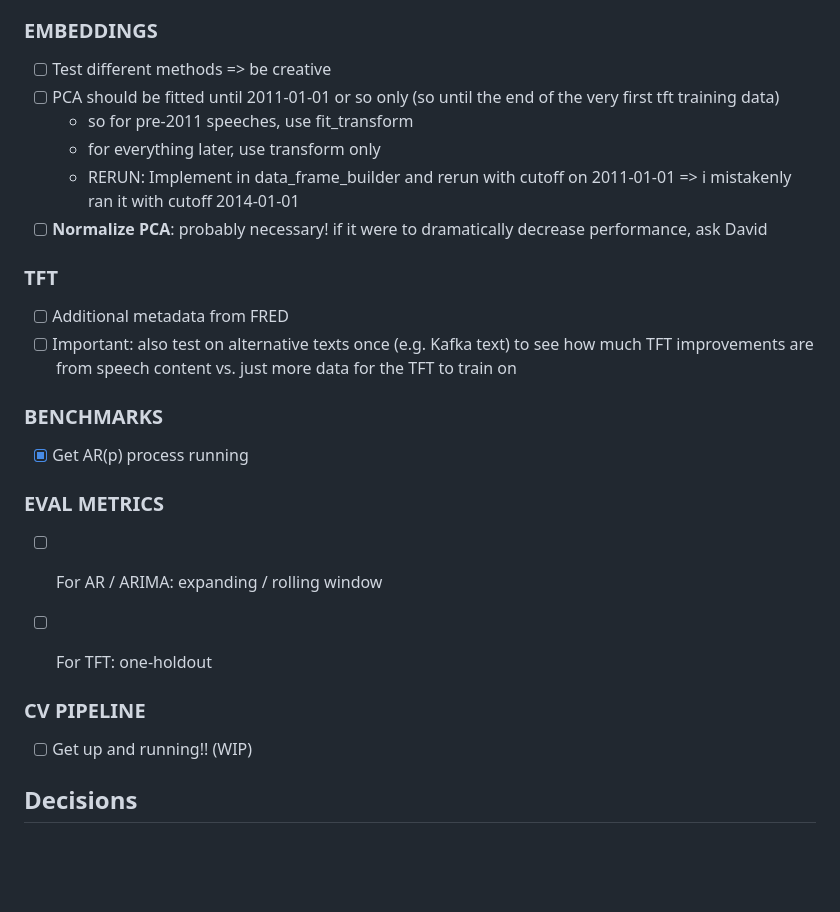
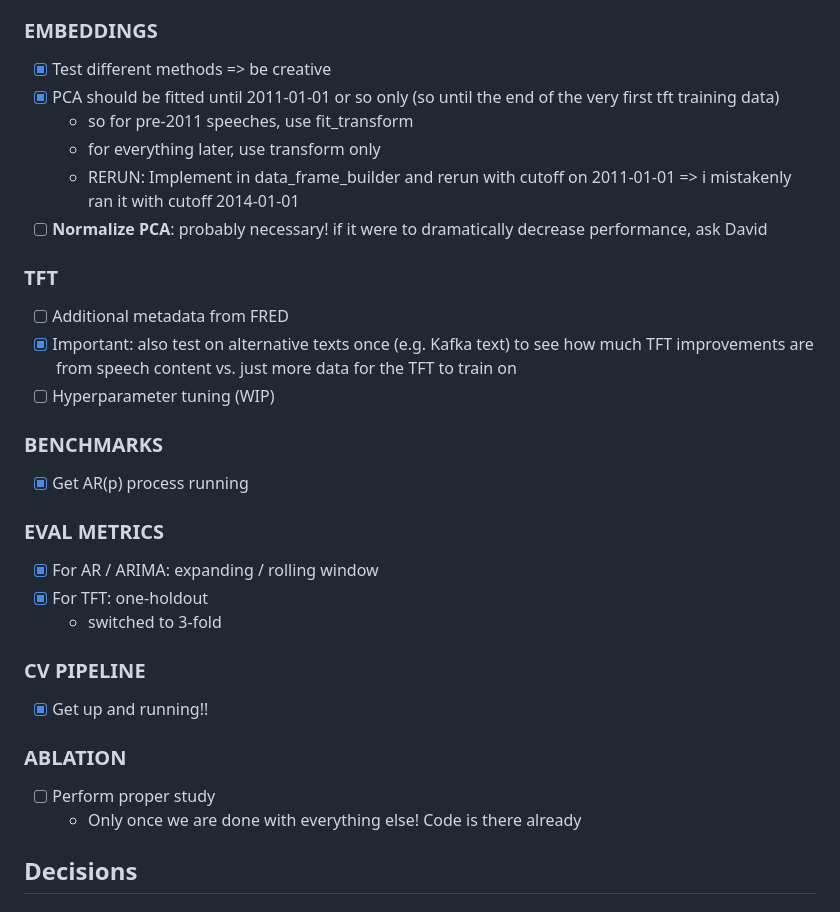
Before and after one commit to minnaheim/aml2026-group-3, a Markdown page: NOTES.md, the part around the change. GitHub-like rendering; blank space fills up the shorter version.

Commit message:
Update NOTES.md with our progress

```diff
--- a/NOTES.md
+++ b/NOTES.md
@@ -6,8 +6,8 @@
 - Add Composite Leading Indicator data from FRED: https://fred.stlouisfed.org/series/USALOLITONOSTSAM. The monthly series are available from January 1955 onwards. The data are compiled by the OECD (https://www.oecd.org/en/data/datasets/oecd-composite-leading-indicators-clis.html) and generally released in the first week of every month (7th-14th).
 
 ### EMBEDDINGS
-- [ ] Test different methods => be creative
-- [ ] PCA should be fitted until 2011-01-01 or so only (so until the end of the very first tft training data)
+- [x] Test different methods => be creative
+- [x] PCA should be fitted until 2011-01-01 or so only (so until the end of the very first tft training data)
   - so for pre-2011 speeches, use fit_transform
   - for everything later, use transform only
   - RERUN: Implement in data_frame_builder and rerun with cutoff on 2011-01-01 => i mistakenly ran it with cutoff 2014-01-01
@@ -15,18 +15,24 @@
 
 ### TFT
 - [ ] Additional metadata from FRED
-- [ ] Important: also test on alternative texts once (e.g. Kafka text) to see how much TFT improvements are from speech content vs. just more data for the TFT to train on
+- [x] Important: also test on alternative texts once (e.g. Kafka text) to see how much TFT improvements are from speech content vs. just more data for the TFT to train on
+- [ ] Hyperparameter tuning (WIP)
 
 ### BENCHMARKS
 - [x] Get AR(p) process running
 
 ### EVAL METRICS
-- [ ] For AR / ARIMA: expanding / rolling window
-- [ ] For TFT: one-holdout
+- [x] For AR / ARIMA: expanding / rolling window
+- [x] For TFT: one-holdout
+  - switched to 3-fold
 
 
 ### CV PIPELINE
-- [ ] Get up and running!! (WIP)
+- [x] Get up and running!!
+
+### ABLATION
+- [ ] Perform proper study
+  - Only once we are done with everything else! Code is there already
 
 ## Decisions
 ### Data Sources
```
